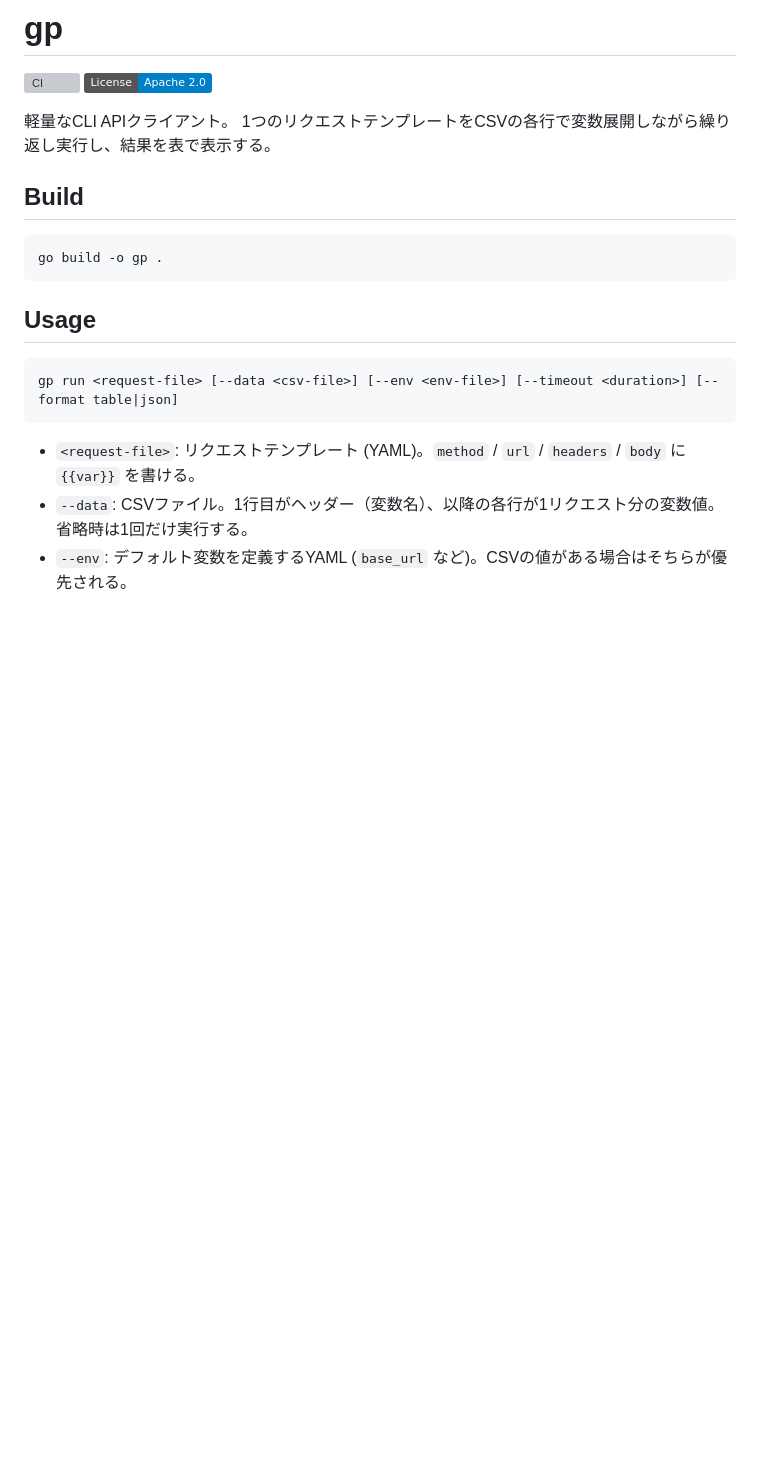
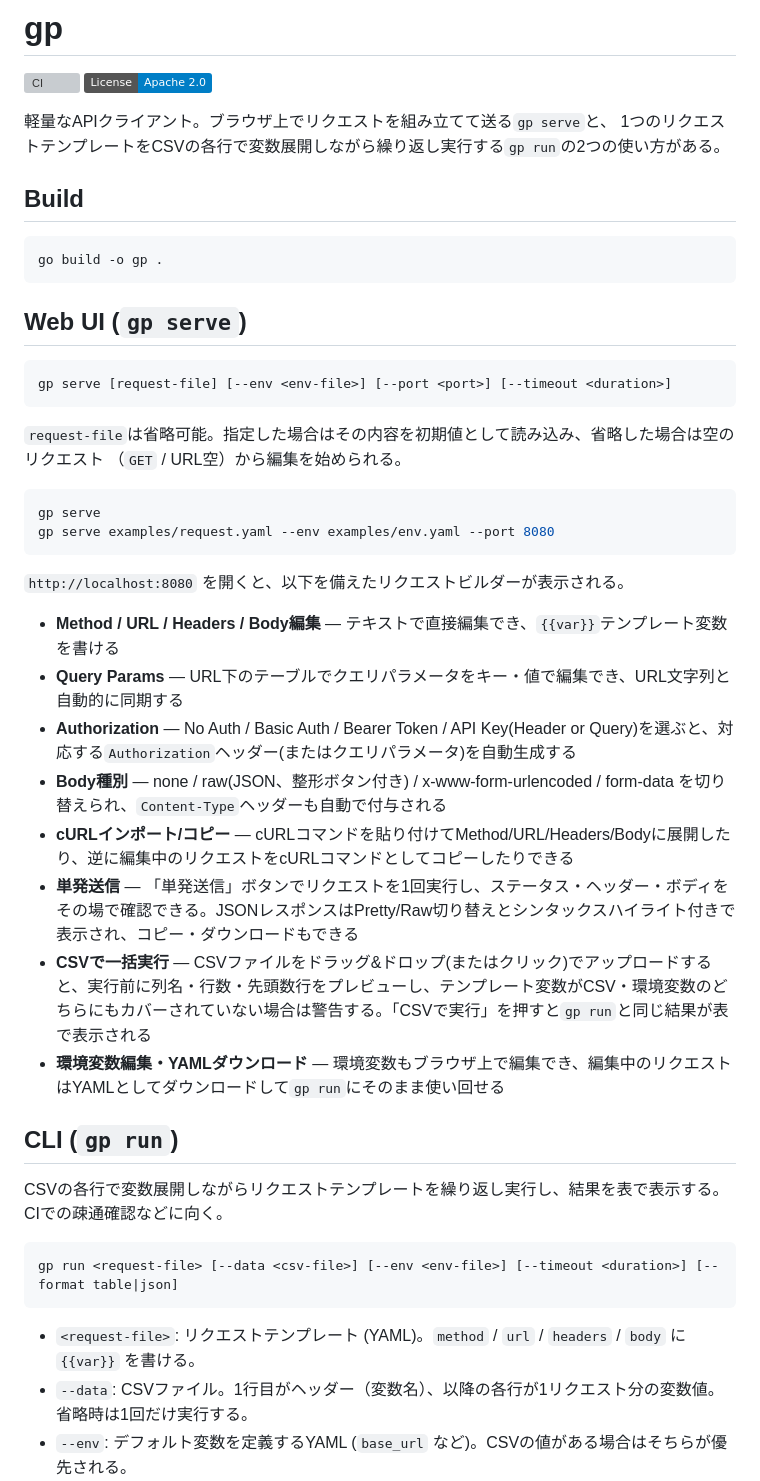
Before and after one commit to hiroyukim/green-pepper, a Markdown page: README.md, the part around one of its changes. Rendered like a GitHub page; badges without logos; blank space fills up the shorter version; grey boxes are pictures that could not be loaded.

Commit message:
Rewrite README around the gp serve web UI (#27)
The CLI-only description was stale after the request-builder UI
landed (editable Method/URL/Headers/Body, Query Params, Authorization,
Body type selector, curl import/export, Pretty/Raw response viewer,
CSV drag-and-drop). Lead with the Web UI as the primary way to use gp,
and keep gp run as the CI/scripting-oriented CLI companion.


Claude-Session: https://claude.ai/code/session_016Ri75x4d2rqNXYaif9n55k

Co-authored-by: Claude Sonnet 5 <noreply@anthropic.com>

````diff
--- a/README.md
+++ b/README.md
@@ -3,8 +3,8 @@
 [![CI](https://github.com/hiroyukim/green-pepper/actions/workflows/ci.yml/badge.svg)](https://github.com/hiroyukim/green-pepper/actions/workflows/ci.yml)
 [![License: Apache-2.0](https://img.shields.io/badge/License-Apache_2.0-blue.svg)](LICENSE)
 
-軽量なCLI APIクライアント。
-1つのリクエストテンプレートをCSVの各行で変数展開しながら繰り返し実行し、結果を表で表示する。
+軽量なAPIクライアント。ブラウザ上でリクエストを組み立てて送る`gp serve`と、
+1つのリクエストテンプレートをCSVの各行で変数展開しながら繰り返し実行する`gp run`の2つの使い方がある。
 
 ## Build
 
@@ -12,7 +12,34 @@
 go build -o gp .
 ```
 
-## Usage
+## Web UI (`gp serve`)
+
+```sh
+gp serve [request-file] [--env <env-file>] [--port <port>] [--timeout <duration>]
+```
+
+`request-file`は省略可能。指定した場合はその内容を初期値として読み込み、省略した場合は空のリクエスト
+（`GET` / URL空）から編集を始められる。
+
+```sh
+gp serve
+gp serve examples/request.yaml --env examples/env.yaml --port 8080
+```
+
+`http://localhost:8080` を開くと、以下を備えたリクエストビルダーが表示される。
+
+- **Method / URL / Headers / Body編集** — テキストで直接編集でき、`{{var}}`テンプレート変数を書ける
+- **Query Params** — URL下のテーブルでクエリパラメータをキー・値で編集でき、URL文字列と自動的に同期する
+- **Authorization** — No Auth / Basic Auth / Bearer Token / API Key(Header or Query)を選ぶと、対応する`Authorization`ヘッダー(またはクエリパラメータ)を自動生成する
+- **Body種別** — none / raw(JSON、整形ボタン付き) / x-www-form-urlencoded / form-data を切り替えられ、`Content-Type`ヘッダーも自動で付与される
+- **cURLインポート/コピー** — cURLコマンドを貼り付けてMethod/URL/Headers/Bodyに展開したり、逆に編集中のリクエストをcURLコマンドとしてコピーしたりできる
+- **単発送信** — 「単発送信」ボタンでリクエストを1回実行し、ステータス・ヘッダー・ボディをその場で確認できる。JSONレスポンスはPretty/Raw切り替えとシンタックスハイライト付きで表示され、コピー・ダウンロードもできる
+- **CSVで一括実行** — CSVファイルをドラッグ&ドロップ(またはクリック)でアップロードすると、実行前に列名・行数・先頭数行をプレビューし、テンプレート変数がCSV・環境変数のどちらにもカバーされていない場合は警告する。「CSVで実行」を押すと`gp run`と同じ結果が表で表示される
+- **環境変数編集・YAMLダウンロード** — 環境変数もブラウザ上で編集でき、編集中のリクエストはYAMLとしてダウンロードして`gp run`にそのまま使い回せる
+
+## CLI (`gp run`)
+
+CSVの各行で変数展開しながらリクエストテンプレートを繰り返し実行し、結果を表で表示する。CIでの疎通確認などに向く。
 
 ```sh
 gp run <request-file> [--data <csv-file>] [--env <env-file>] [--timeout <duration>] [--format table|json]
````
Also changed, not shown: other parts of README.md (+1 -17 lines).
